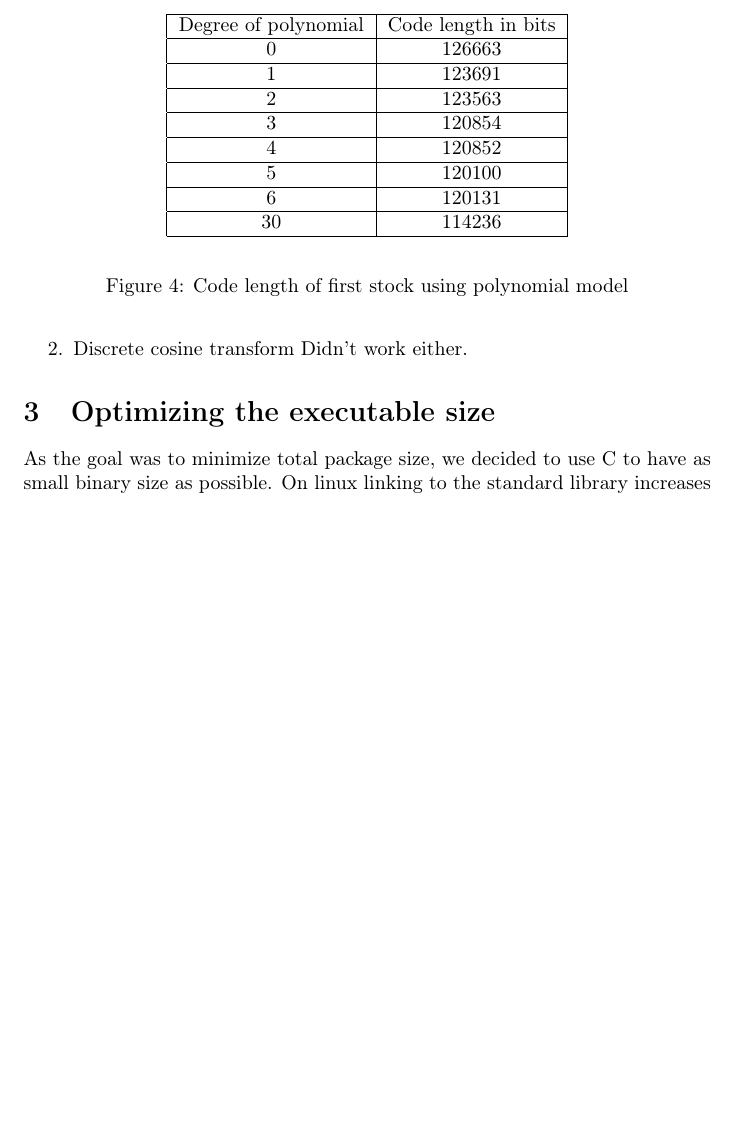
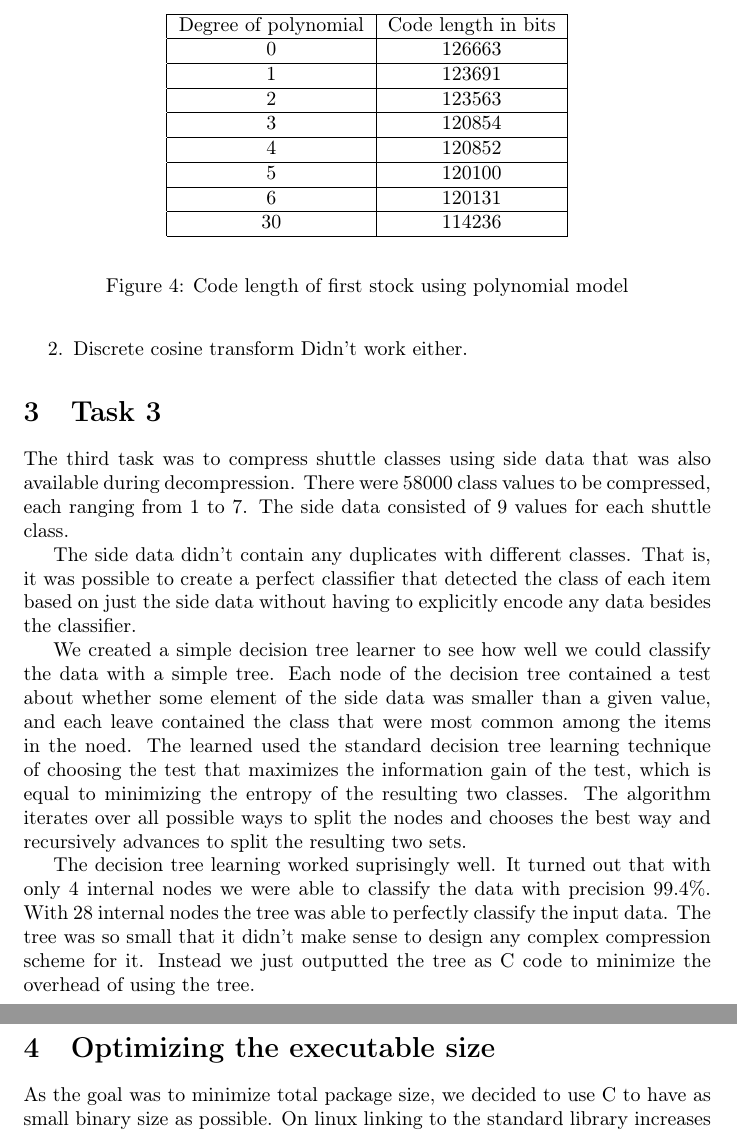
Before and after one commit to ahartik/itm-compression, a LaTeX document (doc/doc.tex): part of page 5 of 5 before the commit and two parts of pages 5 and 6 of 6 after it, the two joined at a grey line, cut so that both start at the same text, the shorter picture padded with empty space. Compiled offline with pdfLaTeX.

Commit message:
task 3 doc

```diff
--- a/doc/doc.tex
+++ b/doc/doc.tex
@@ -171,6 +171,26 @@ Didn't work either.
 
 \end{enumerate}
 
+\section{Task 3}
+
+The third task was to compress shuttle classes using side data that was also available during decompression.
+There were 58000 class values to be compressed, each ranging from 1 to 7.
+The side data consisted of 9 values for each shuttle class.
+
+The side data didn't contain any duplicates with different classes.
+That is, it was possible to create a perfect classifier that detected the class of each item based on just the side data without having to explicitly encode any data besides the classifier.
+
+We created a simple decision tree learner to see how well we could classify the data with a simple tree.
+Each node of the decision tree contained a test about whether some element of the side data was smaller than a given value, and each leave contained the class that were most common among the items in the noed.
+The learned used the standard decision tree learning technique of choosing the test that maximizes the information gain of the test, which is equal to minimizing the entropy of the resulting two classes.
+The algorithm iterates over all possible ways to split the nodes and chooses the best way and recursively advances to split the resulting two sets.
+
+The decision tree learning worked suprisingly well.
+It turned out that with only 4 internal nodes we were able to classify the data with precision 99.4\%.
+With 28 internal nodes the tree was able to perfectly classify the input data.
+The tree was so small that it didn't make sense to design any complex compression scheme for it.
+Instead we just outputted the tree as C code to minimize the overhead of using the tree.
+
 \section{Optimizing the executable size}
 
 As the goal was to minimize total package size, we decided to use C to have as small binary size as possible.
```
